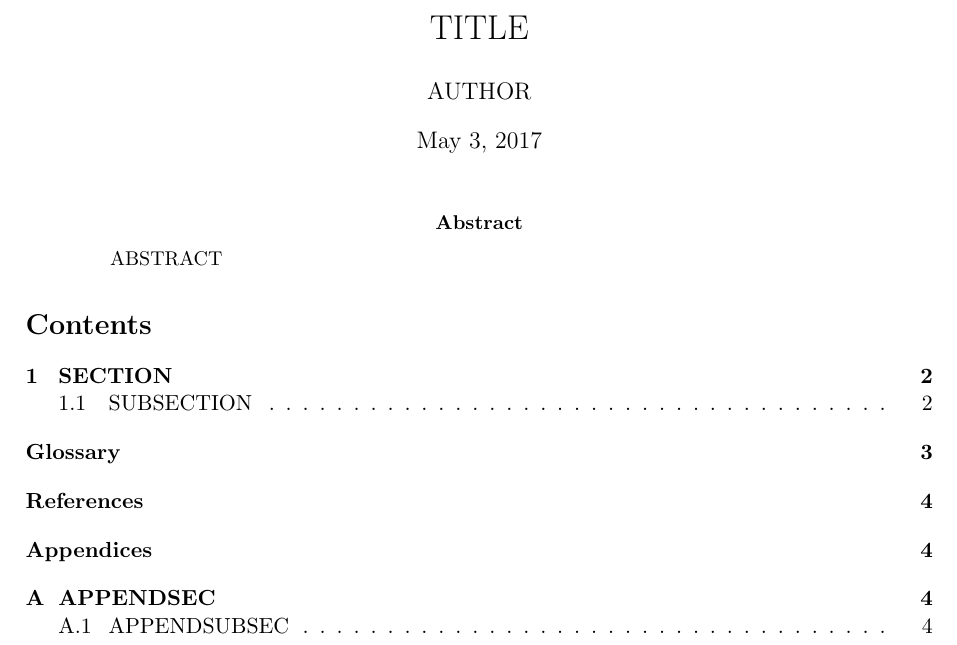
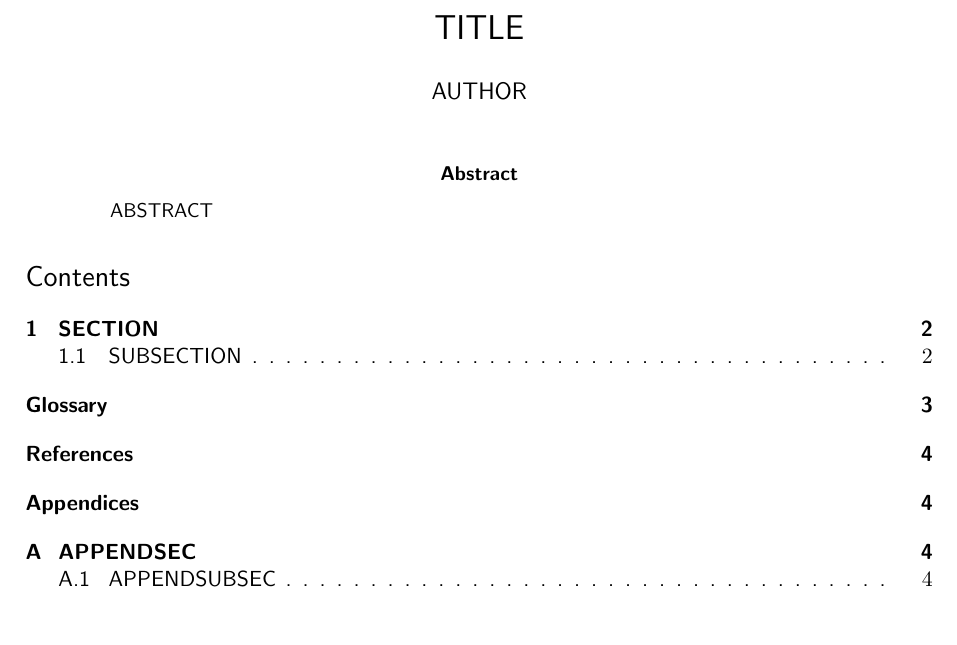
Before and after one commit to DaveMcEwan/init-latex, a LaTeX paper (main.tex): part of page 1 of 4, cut so that both start at the same text. Compiled offline with pdfLaTeX.

Commit message:
More setup in main.tex

```diff
--- a/main.tex
+++ b/main.tex
@@ -1,9 +1,11 @@
 % !TEX TS-program = pdflatex
 % !TEX encoding = UTF-8 Unicode
-% <ORIGIN>
+% ORIGIN URL
 % {{{ setup
 
 \documentclass[11pt,twoside]{article}
+
+\usepackage[utf8]{inputenc}
 
 \usepackage[pdftex,
             pdfauthor={AUTHOR},
@@ -14,9 +16,15 @@
             pdfcreator={pdflatex},
             breaklinks]{hyperref}
 
+\usepackage{sectsty}
+\allsectionsfont{\sffamily\mdseries\upshape}
+
 \usepackage[a4paper,margin=2.5cm,headheight=13.6pt]{geometry}
 \usepackage{fancyhdr}
 \pagestyle{fancy} % options: empty, plain, fancy
+\renewcommand{\headrulewidth}{0pt}
+\lhead{}\chead{}\rhead{}
+\lfoot{}\cfoot{\thepage}\rfoot{}
 
 \usepackage{url}
 \usepackage{breakurl}
@@ -28,7 +36,6 @@
 \usepackage{multirow}
 \usepackage{appendix}
 
-\usepackage{listings}
 \usepackage{color}
 \definecolor{dkgreen}{rgb}{0,0.6,0}
 \definecolor{gray}{rgb}{0.5,0.5,0.5}
@@ -41,14 +48,56 @@
     urlcolor=black
 }
 
+\usepackage{listings}
+\lstset{identifierstyle=\color{dkgreen}}
+\lstdefinelanguage{none}{
+  identifierstyle=
+}
+\newcommand{\lstNone}{
+    \lstset{language=none,
+            numbers=left,
+            showstringspaces=false,
+            numberstyle=\tiny\color{gray},
+            numbersep=5pt,
+            breaklines=false,
+            basicstyle=\scriptsize\ttfamily}
+}
+
+\newcommand{\lstC}{
+    \lstset{language=C,
+            numbers=left,
+            showstringspaces=false,
+            numberstyle=\tiny\color{gray},
+            keywordstyle=\color{blue},
+            commentstyle=\color{dkgreen},
+            stringstyle=\color{mauve},
+            numbersep=5pt,
+            breaklines=false,
+            basicstyle=\small\ttfamily}
+}
+
 \usepackage{graphicx}
 \usepackage{tikz}
 \usetikzlibrary{shapes, shapes.arrows}
 
 \usepackage{amsmath}
 \usepackage{amssymb}
-\lhead{}\chead{}\rhead{}
-\lfoot{}\cfoot{\thepage}\rfoot{}
+\newcommand{\indep}{\perp\!\!\!\perp} % Define the independent symbol
+\newcommand{\nindep}{\centernot{\indep}} % Define the not-independent symbol
+\newcommand{\nimplies}{\centernot{\implies}} % Define the not-implies symbol
+\newcommand{\niff}{\centernot{\iff}} % Define the not-iff symbol
+\newcommand{\G}{\mathcal{G}}
+\newcommand{\E}{\mathcal{E}}
+\newcommand{\V}{\mathcal{V}}
+
+\usepackage{siunitx}
+\let\DeclareUSUnit\DeclareSIUnit
+\let\US\SI
+\DeclareUSUnit\ounce{oz}
+\DeclareUSUnit\foot{ft}
+\DeclareUSUnit\inch{in}
+\DeclareUSUnit\mil{mil}
+\DeclareSIUnit\dBi{dBi}
 
 \usepackage{glossaries} % {{{
 \makenoidxglossaries
@@ -74,9 +123,12 @@
 
 \title{TITLE}
 
+\date{}
+
 % }}} setup
 
 \begin{document}
+\sffamily % Comment this and \allsectionsfont (in setup) to get default font.
 
 % {{{ prolog
 
```
